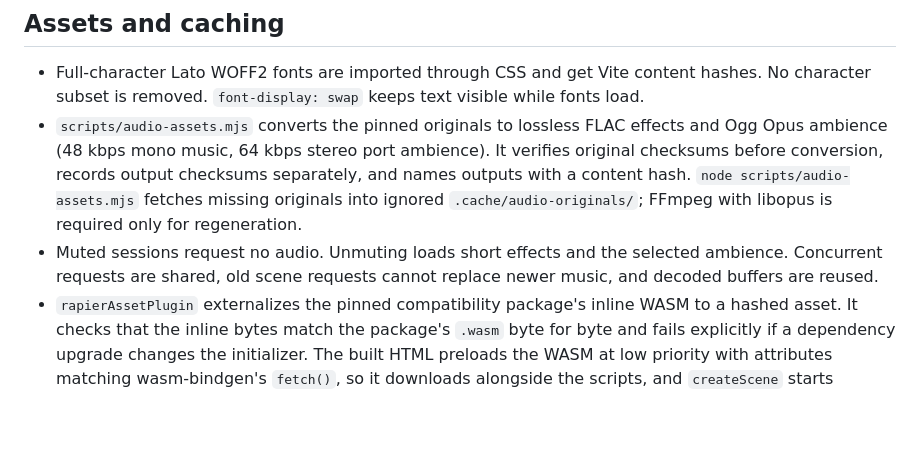
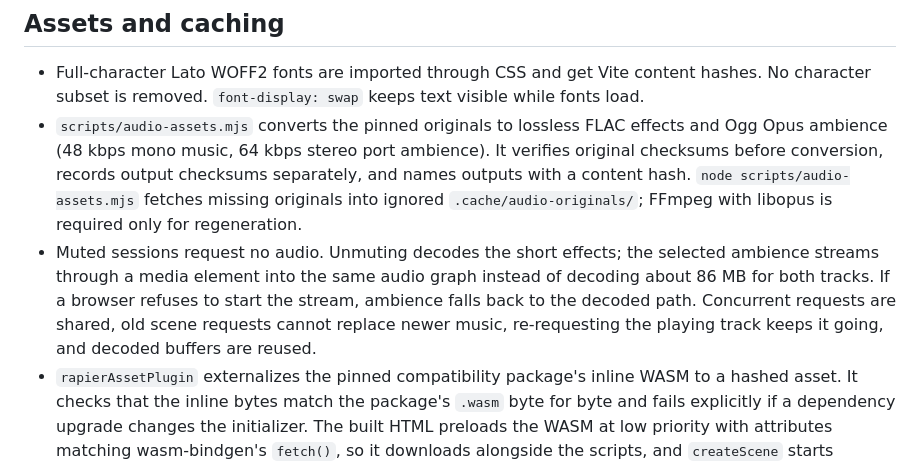
Before and after one commit to michaelcrosato/meridian-wake-g6a, a Markdown page: docs/development.md, the part around the change. GitHub-like rendering; blank space fills up the shorter version.

```diff
--- a/docs/development.md
+++ b/docs/development.md
@@ -24,7 +24,7 @@ The full upstream data and adapted universe are losslessly gzip-compressed in `s
 
 - Full-character Lato WOFF2 fonts are imported through CSS and get Vite content hashes. No character subset is removed. `font-display: swap` keeps text visible while fonts load.
 - `scripts/audio-assets.mjs` converts the pinned originals to lossless FLAC effects and Ogg Opus ambience (48 kbps mono music, 64 kbps stereo port ambience). It verifies original checksums before conversion, records output checksums separately, and names outputs with a content hash. `node scripts/audio-assets.mjs` fetches missing originals into ignored `.cache/audio-originals/`; FFmpeg with libopus is required only for regeneration.
-- Muted sessions request no audio. Unmuting loads short effects and the selected ambience. Concurrent requests are shared, old scene requests cannot replace newer music, and decoded buffers are reused.
+- Muted sessions request no audio. Unmuting decodes the short effects; the selected ambience streams through a media element into the same audio graph instead of decoding about 86 MB for both tracks. If a browser refuses to start the stream, ambience falls back to the decoded path. Concurrent requests are shared, old scene requests cannot replace newer music, re-requesting the playing track keeps it going, and decoded buffers are reused.
 - `rapierAssetPlugin` externalizes the pinned compatibility package's inline WASM to a hashed asset. It checks that the inline bytes match the package's `.wasm` byte for byte and fails explicitly if a dependency upgrade changes the initializer. The built HTML preloads the WASM at low priority with attributes matching wasm-bindgen's `fetch()`, so it downloads alongside the scripts, and `createScene` starts Rapier's compile before awaiting the graphics device. Node tests retain the package's normal entry. No physics code or dependency version is changed.
 - Vercel serves hashed `/assets/` and audio files with immutable browser caching. HTML, the audio manifest and the source catalog retain normal revalidation. Vercel handles HTTP compression; no duplicate `.gz`/`.br` deployment copies are generated.
 - `.vercelignore` excludes local audit caches, documentation, tests and test-only tooling from CLI uploads. `dist/` contains only application assets and dependency license notices. The build helper scripts and compressed source snapshots remain included as build inputs.
```
Also changed, not shown: README.md (+2 -1 lines), docs/compatibility.md (+1 -1 lines).
